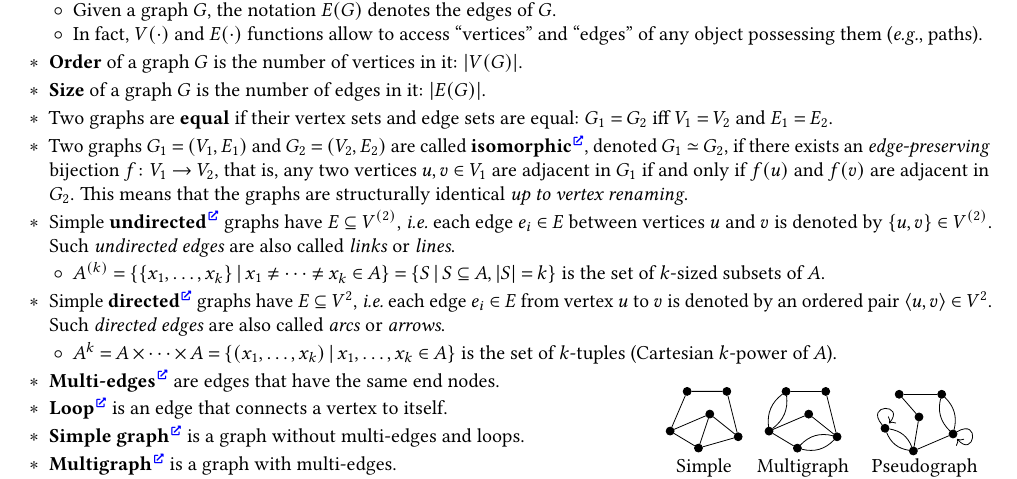
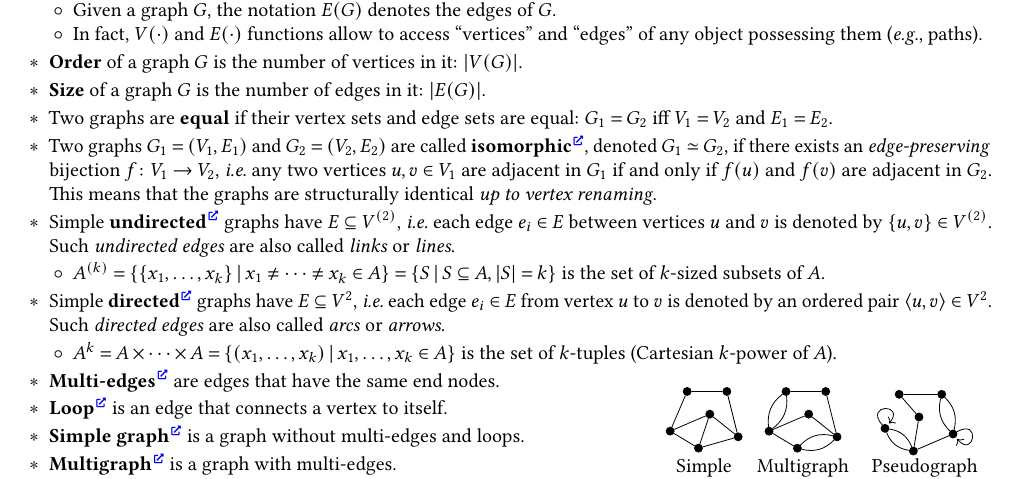
Before and after one commit to Lipen/discrete-math-course, a LaTeX document (cheat5.tex, which reads mypreamble.sty): part of page 1 of 4, cut so that both start at the same text. Compiled offline with pdfLaTeX.

Commit message:
Microtypography fixes

```diff
--- a/cheat5.tex
+++ b/cheat5.tex
@@ -93,7 +93,7 @@
 
     \item Two graphs are \textbf{equal} if their vertex sets and edge sets are equal: $G_1 = G_2$ iff $V_1 = V_2$ and $E_1 = E_2$.
 
-    \item Two graphs $G_1 = (V_1, E_1)$ and $G_2 = (V_2, E_2)$ are called \textbf{isomorphic}\Href{https://en.wikipedia.org/wiki/Graph_isomorphism}, denoted $G_1 \isomorphic G_2$, if there exists an \emph{edge-preserving} bijection $f \colon V_1 \to V_2$, that is, any two vertices $u,v \in V_1$ are adjacent in $G_1$ if and only if $f(u)$ and $f(v)$ are adjacent in $G_2$.
+    \item Two graphs $G_1 = (V_1, E_1)$ and $G_2 = (V_2, E_2)$ are called \textbf{isomorphic}\Href{https://en.wikipedia.org/wiki/Graph_isomorphism}, denoted $G_1 \isomorphic G_2$, if there exists an \emph{edge-preserving} bijection $f \colon V_1 \to V_2$, \ie any two vertices $u,v \in V_1$ are adjacent in~$G_1$ if and only if $f(u)$ and~$f(v)$ are adjacent in~$G_2$.
     This means that the graphs are structurally identical \emph{up to vertex renaming}.
 
     \item Simple \textbf{undirected}\Href{https://en.wikipedia.org/wiki/Undirected_graph} graphs have $E \subseteq V^{(2)}$, \ie each edge $e_i \in E$ between vertices $u$ and~$v$ is denoted by $\Set{u,v} \in V^{(2)}$.
--- a/mypreamble.sty
+++ b/mypreamble.sty
@@ -50,6 +50,7 @@
 \usepackage{datetime2}
 \usepackage{witharrows}
 \usepackage{nicematrix}
+\usepackage{needspace}
 
 %% Fix mapping for ligatures
 % https://tex.stackexchange.com/a/450394
```
Also changed, not shown: cheat5.tex (2 more changed lines).
